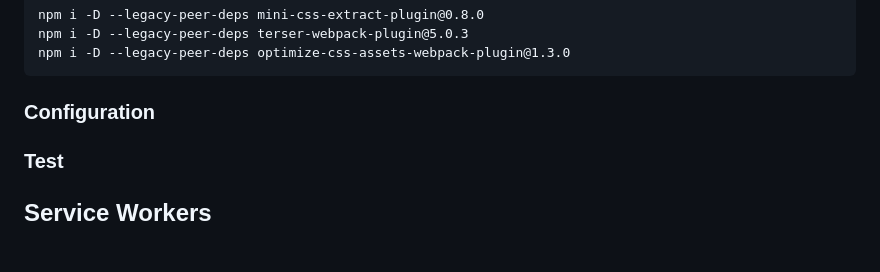
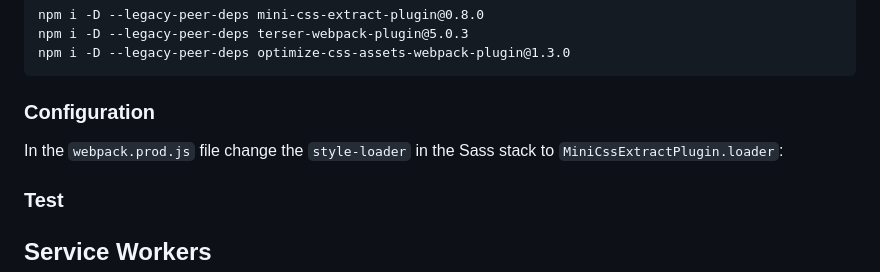
Before and after one commit to michihodges/webpack-final-touches, a Markdown page: README.md, the part around the change. Drawn GitHub-style; blank space fills up the shorter version.

Commit message:
feat: Production

````diff
--- a/README.md
+++ b/README.md
@@ -116,6 +116,7 @@ npm i -D --legacy-peer-deps optimize-css-assets-webpack-plugin@1.3.0
 ```
 
 ### Configuration
+In the `webpack.prod.js` file change the `style-loader` in the Sass stack to `MiniCssExtractPlugin.loader`:
 
 ### Test
 
````
